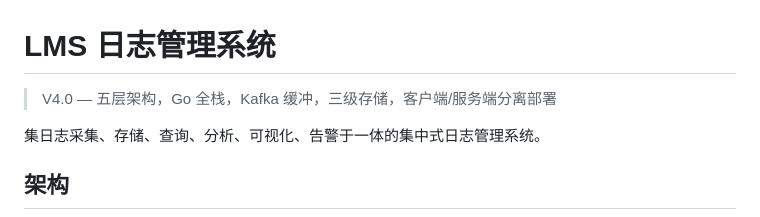
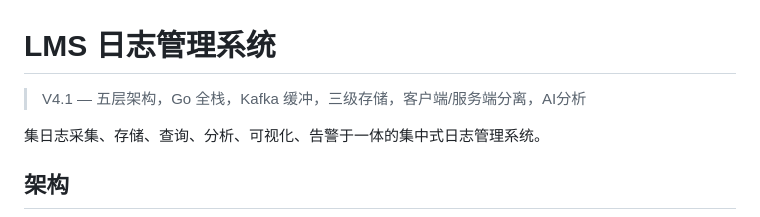
Before and after one commit to yxp008/LMS, a Markdown page: README.md, the part around the change. Rendered like a GitHub page.

```diff
--- a/README.md
+++ b/README.md
@@ -1,6 +1,6 @@
 # LMS 日志管理系统
 
-> V4.0 — 五层架构，Go 全栈，Kafka 缓冲，三级存储，客户端/服务端分离部署
+> V4.1 — 五层架构，Go 全栈，Kafka 缓冲，三级存储，客户端/服务端分离，AI分析
 
 集日志采集、存储、查询、分析、可视化、告警于一体的集中式日志管理系统。
 
```
Also changed, not shown: CLAUDE.md (+1 -1 lines).
